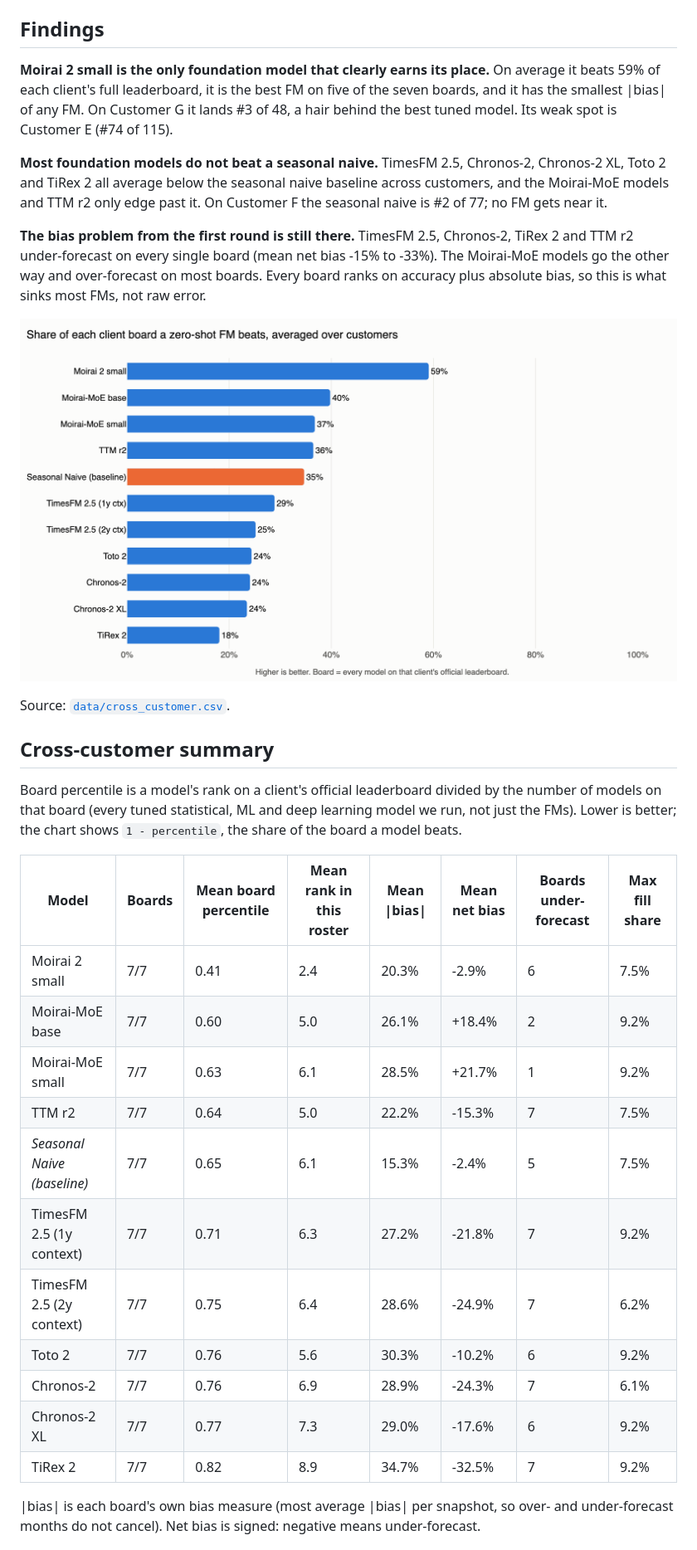
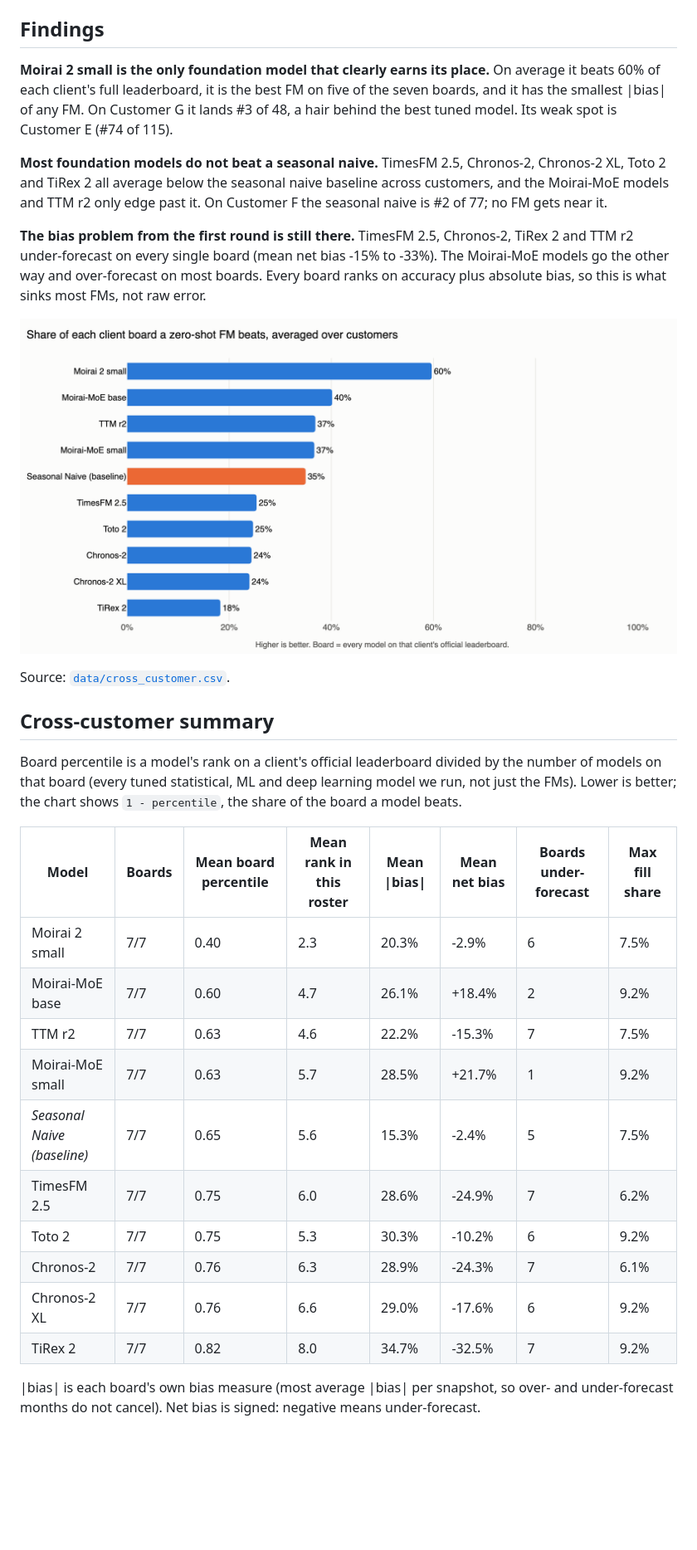
Before and after one commit to Daybreak-Labs/FoundationModelBenchmark, a Markdown page: README.md, the part around one of its changes. Shown at 83% size. Rendered like a GitHub page; pictures changed too: data/cross_customer_chart.png; blank space fills up the shorter version.

Commit message:
Drop TimesFM 2.5 1y context from the roster; refresh boards
TimesFM 2.5 now means the 2y-context run only. Re-pulled every board from the gate (B and C boards grew).

Co-Authored-By: Claude Opus 5.5 <noreply@anthropic.com>

```diff
--- a/README.md
+++ b/README.md
@@ -6,7 +6,7 @@ Last refreshed 2026-11-04. Rerun `scripts/pull_boards.py` and `scripts/make_char
 
 ## Findings
 
-**Moirai 2 small is the only foundation model that clearly earns its place.** On average it beats 59% of each client's full leaderboard, it is the best FM on five of the seven boards, and it has the smallest \|bias\| of any FM. On Customer G it lands #3 of 48, a hair behind the best tuned model. Its weak spot is Customer E (#74 of 115).
+**Moirai 2 small is the only foundation model that clearly earns its place.** On average it beats 60% of each client's full leaderboard, it is the best FM on five of the seven boards, and it has the smallest \|bias\| of any FM. On Customer G it lands #3 of 48, a hair behind the best tuned model. Its weak spot is Customer E (#74 of 115).
 
 **Most foundation models do not beat a seasonal naive.** TimesFM 2.5, Chronos-2, Chronos-2 XL, Toto 2 and TiRex 2 all average below the seasonal naive baseline across customers, and the Moirai-MoE models and TTM r2 only edge past it. On Customer F the seasonal naive is #2 of 77; no FM gets near it.
 
@@ -22,17 +22,16 @@ Board percentile is a model's rank on a client's official leaderboard divided by
 
 | Model | Boards | Mean board percentile | Mean rank in this roster | Mean \|bias\| | Mean net bias | Boards under-forecast | Max fill share |
 |---|---|---|---|---|---|---|---|
-| Moirai 2 small | 7/7 | 0.41 | 2.4 | 20.3% | -2.9% | 6 | 7.5% |
-| Moirai-MoE base | 7/7 | 0.60 | 5.0 | 26.1% | +18.4% | 2 | 9.2% |
-| Moirai-MoE small | 7/7 | 0.63 | 6.1 | 28.5% | +21.7% | 1 | 9.2% |
-| TTM r2 | 7/7 | 0.64 | 5.0 | 22.2% | -15.3% | 7 | 7.5% |
-| *Seasonal Naive (baseline)* | 7/7 | 0.65 | 6.1 | 15.3% | -2.4% | 5 | 7.5% |
-| TimesFM 2.5 (1y context) | 7/7 | 0.71 | 6.3 | 27.2% | -21.8% | 7 | 9.2% |
-| TimesFM 2.5 (2y context) | 7/7 | 0.75 | 6.4 | 28.6% | -24.9% | 7 | 6.2% |
-| Toto 2 | 7/7 | 0.76 | 5.6 | 30.3% | -10.2% | 6 | 9.2% |
-| Chronos-2 | 7/7 | 0.76 | 6.9 | 28.9% | -24.3% | 7 | 6.1% |
-| Chronos-2 XL | 7/7 | 0.77 | 7.3 | 29.0% | -17.6% | 6 | 9.2% |
-| TiRex 2 | 7/7 | 0.82 | 8.9 | 34.7% | -32.5% | 7 | 9.2% |
+| Moirai 2 small | 7/7 | 0.40 | 2.3 | 20.3% | -2.9% | 6 | 7.5% |
+| Moirai-MoE base | 7/7 | 0.60 | 4.7 | 26.1% | +18.4% | 2 | 9.2% |
+| TTM r2 | 7/7 | 0.63 | 4.6 | 22.2% | -15.3% | 7 | 7.5% |
+| Moirai-MoE small | 7/7 | 0.63 | 5.7 | 28.5% | +21.7% | 1 | 9.2% |
+| *Seasonal Naive (baseline)* | 7/7 | 0.65 | 5.6 | 15.3% | -2.4% | 5 | 7.5% |
+| TimesFM 2.5 | 7/7 | 0.75 | 6.0 | 28.6% | -24.9% | 7 | 6.2% |
+| Toto 2 | 7/7 | 0.75 | 5.3 | 30.3% | -10.2% | 6 | 9.2% |
+| Chronos-2 | 7/7 | 0.76 | 6.3 | 28.9% | -24.3% | 7 | 6.1% |
+| Chronos-2 XL | 7/7 | 0.76 | 6.6 | 29.0% | -17.6% | 6 | 9.2% |
+| TiRex 2 | 7/7 | 0.82 | 8.0 | 34.7% | -32.5% | 7 | 9.2% |
 
 \|bias\| is each board's own bias measure (most average \|bias\| per snapshot, so over- and under-forecast months do not cancel). Net bias is signed: negative means under-forecast.
 
```
Also changed, not shown: other parts of README.md (+5 -5 lines), 9 other files.
